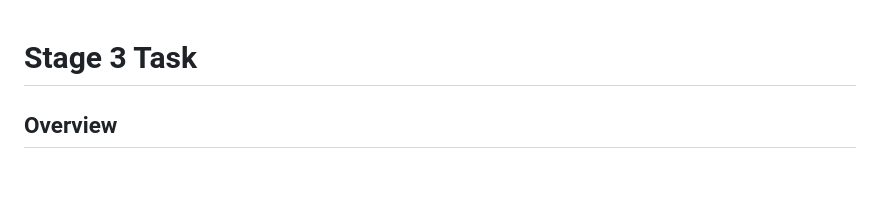
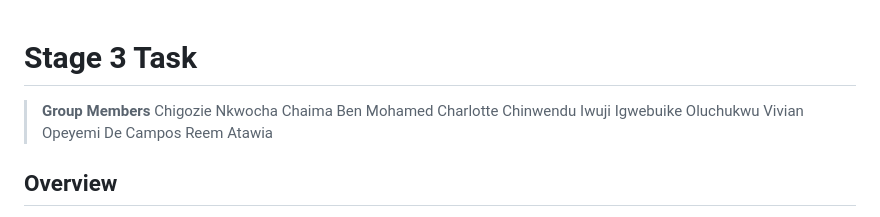
Before and after one commit to Chygos/hackbio-cancer-internship, a Markdown page: stage3/README.md, the part around the change. Drawn GitHub-style; blank space fills up the shorter version.

```diff
--- a/stage3/README.md
+++ b/stage3/README.md
@@ -1,5 +1,13 @@
 
 # **Stage 3 Task**
+
+>__Group Members__
+>Chigozie Nkwocha
+>Chaima Ben Mohamed
+>Charlotte Chinwendu Iwuji
+>Igwebuike Oluchukwu Vivian
+>Opeyemi De Campos
+>Reem Atawia
 
 ## **Overview**
 
```
